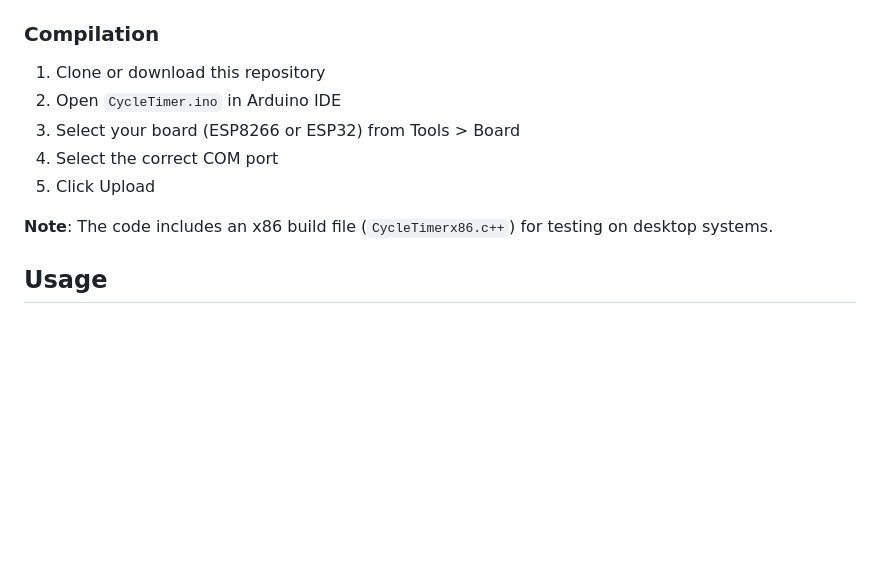
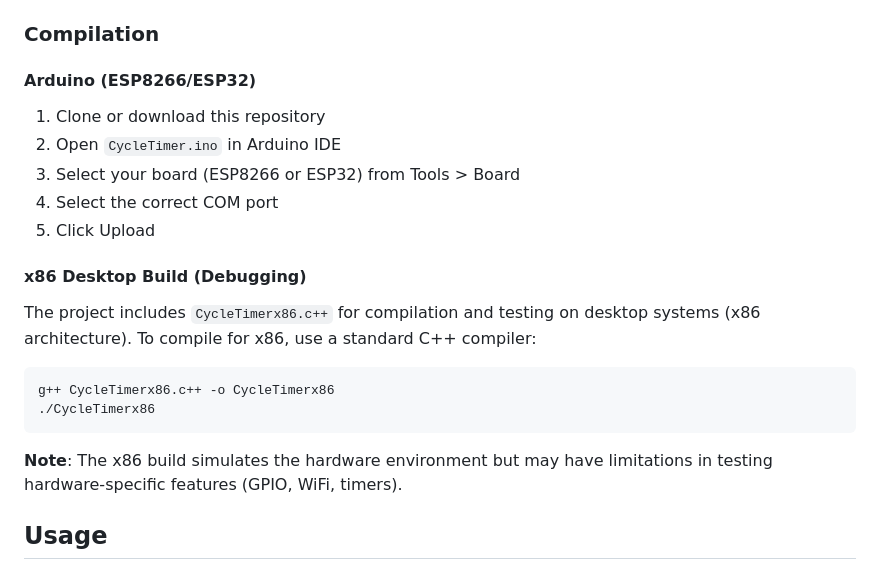
Before and after one commit to Sof2300/CycleTimer, a Markdown page: README.md, the part around the change. Rendered like a GitHub page; blank space fills up the shorter version.

````diff
--- a/README.md
+++ b/README.md
@@ -47,13 +47,24 @@ This project uses a custom library framework. Ensure you have the following in y
 
 ### Compilation
 
+#### Arduino (ESP8266/ESP32)
+
 1. Clone or download this repository
 2. Open `CycleTimer.ino` in Arduino IDE
 3. Select your board (ESP8266 or ESP32) from Tools > Board
 4. Select the correct COM port
 5. Click Upload
 
-**Note**: The code includes an x86 build file (`CycleTimerx86.c++`) for testing on desktop systems.
+#### x86 Desktop Build (Debugging)
+
+The project includes `CycleTimerx86.c++` for compilation and testing on desktop systems (x86 architecture).
+To compile for x86, use a standard C++ compiler:
+```bash
+g++ CycleTimerx86.c++ -o CycleTimerx86
+./CycleTimerx86
+```
+
+**Note**: The x86 build simulates the hardware environment but may have limitations in testing hardware-specific features (GPIO, WiFi, timers).
 
 ## Usage
 
````
